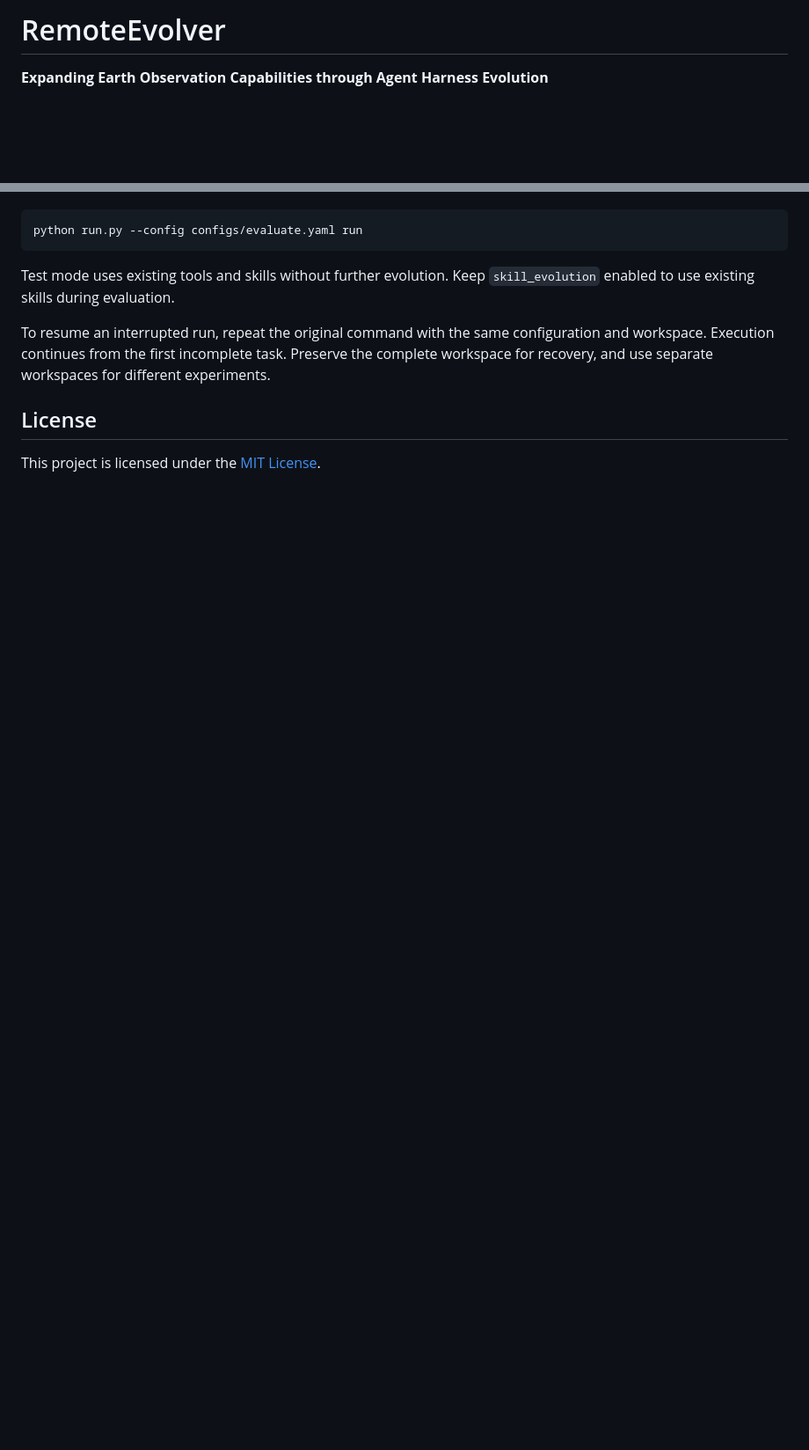
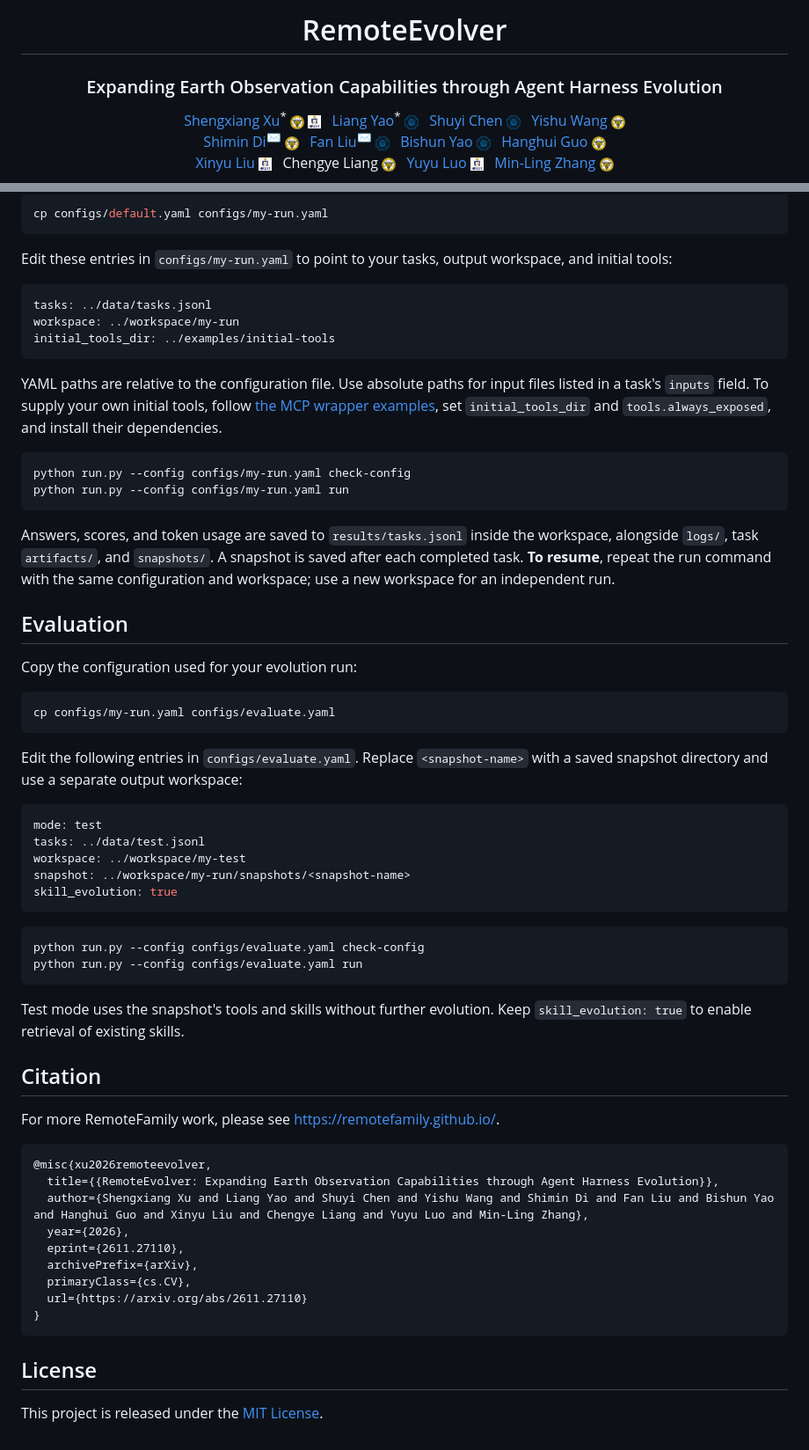
Before and after one commit to XuShengXianggg/RemoteEvolver, a Markdown page: README.md, 2 parts joined by grey strips. Shown at 88% size. Drawn GitHub-style; pictures changed too: assets/HKUST.jpg (added), assets/SEU.png (added), assets/hhu_logo.png (added); blank space fills up the shorter version.

Commit message:
Improve README presentation, author links, and quick start

````diff
--- a/README.md
+++ b/README.md
@@ -1,4 +1,9 @@
-# RemoteEvolver
+<h1 align="center">RemoteEvolver</h1>
+<h3 align="center">Expanding Earth Observation Capabilities through Agent Harness Evolution</h3>
 
-**Expanding Earth Observation Capabilities through Agent Harness Evolution**
+<p align="center">
+<a href="https://xushengxianggg.github.io/">Shengxiang&nbsp;Xu</a><sup>*</sup>&nbsp;<img src="assets/SEU.png" height="16" alt="Southeast University" title="Southeast University">&nbsp;<img src="assets/HKUST.jpg" height="16" alt="HKUST (Guangzhou)" title="The Hong Kong University of Science and Technology (Guangzhou)"> &nbsp; <a href="https://1e12leon.top/">Liang&nbsp;Yao</a><sup>*</sup>&nbsp;<img src="assets/hhu_logo.png" height="16" alt="Hohai University" title="Hohai University"> &nbsp; <a href="https://multimodality.group/author/%E9%99%88%E5%A7%9D%E6%BC%AA/">Shuyi&nbsp;Chen</a>&nbsp;<img src="assets/hhu_logo.png" height="16" alt="Hohai University" title="Hohai University"> &nbsp; <a href="https://orcid.org/0009-0001-7886-2933">Yishu&nbsp;Wang</a>&nbsp;<img src="assets/SEU.png" height="16" alt="Southeast University" title="Southeast University"><br>
+<a href="https://cs.seu.edu.cn/shimindi/main.htm">Shimin&nbsp;Di</a><sup><a href="mailto:shimin.di@seu.edu.cn">&#9993;</a></sup>&nbsp;<img src="assets/SEU.png" height="16" alt="Southeast University" title="Southeast University"> &nbsp; <a href="https://multimodality.group/author/%E5%88%98%E5%87%A1/">Fan&nbsp;Liu</a><sup><a href="mailto:fanliu@hhu.edu.cn">&#9993;</a></sup>&nbsp;<img src="assets/hhu_logo.png" height="16" alt="Hohai University" title="Hohai University"> &nbsp; <a href="https://multimodality.group/author/%E5%A7%9A%E5%BF%85%E9%A1%BA/">Bishun&nbsp;Yao</a>&nbsp;<img src="assets/hhu_logo.png" height="16" alt="Hohai University" title="Hohai University"> &nbsp; <a href="https://ghh1125.github.io/">Hanghui&nbsp;Guo</a>&nbsp;<img src="assets/SEU.png" height="16" alt="Southeast University" title="Southeast University"><br>
+<a href="https://scholar.google.com/citations?user=00jeCbkAAAAJ">Xinyu&nbsp;Liu</a>&nbsp;<img src="assets/HKUST.jpg" height="16" alt="HKUST (Guangzhou)" title="The Hong Kong University of Science and Technology (Guangzhou)"> &nbsp; Chengye&nbsp;Liang&nbsp;<img src="assets/SEU.png" height="16" alt="Southeast University" title="Southeast University"> &nbsp; <a href="https://luoyuyu.vip/">Yuyu&nbsp;Luo</a>&nbsp;<img src="assets/HKUST.jpg" height="16" alt="HKUST (Guangzhou)" title="The Hong Kong University of Science and Technology (Guangzhou)"> &nbsp; <a href="https://palm.seu.edu.cn/zhangml/">Min-Ling&nbsp;Zhang</a>&nbsp;<img src="assets/SEU.png" height="16" alt="Southeast University" title="Southeast University">
+</p>
 
@@ -42,12 +82,66 @@ To evaluate a snapshot, copy your run configuration, set `mode: test`, and speci
 
 ```bash
+cp configs/default.yaml configs/my-run.yaml
+```
+
+Edit these entries in `configs/my-run.yaml` to point to your tasks, output workspace, and initial tools:
+
+```yaml
+tasks: ../data/tasks.jsonl
+workspace: ../workspace/my-run
+initial_tools_dir: ../examples/initial-tools
+```
+
+YAML paths are relative to the configuration file. Use absolute paths for input files listed in a task's `inputs` field. To supply your own initial tools, follow [the MCP wrapper examples](examples/initial-tools), set `initial_tools_dir` and `tools.always_exposed`, and install their dependencies.
+
+```bash
+python run.py --config configs/my-run.yaml check-config
+python run.py --config configs/my-run.yaml run
+```
+
+Answers, scores, and token usage are saved to `results/tasks.jsonl` inside the workspace, alongside `logs/`, task `artifacts/`, and `snapshots/`. A snapshot is saved after each completed task. **To resume**, repeat the run command with the same configuration and workspace; use a new workspace for an independent run.
+
+## Evaluation
+
+Copy the configuration used for your evolution run:
+
+```bash
+cp configs/my-run.yaml configs/evaluate.yaml
+```
+
+Edit the following entries in `configs/evaluate.yaml`. Replace `<snapshot-name>` with a saved snapshot directory and use a separate output workspace:
+
+```yaml
+mode: test
+tasks: ../data/test.jsonl
+workspace: ../workspace/my-test
+snapshot: ../workspace/my-run/snapshots/<snapshot-name>
+skill_evolution: true
+```
+
+```bash
+python run.py --config configs/evaluate.yaml check-config
 python run.py --config configs/evaluate.yaml run
 ```
 
-Test mode uses existing tools and skills without further evolution. Keep `skill_evolution` enabled to use existing skills during evaluation.
+Test mode uses the snapshot's tools and skills without further evolution. Keep `skill_evolution: true` to enable retrieval of existing skills.
 
-To resume an interrupted run, repeat the original command with the same configuration and workspace. Execution continues from the first incomplete task. Preserve the complete workspace for recovery, and use separate workspaces for different experiments.
+## Citation
+
+For more RemoteFamily work, please see https://remotefamily.github.io/.
+
+```bibtex
+@misc{xu2026remoteevolver,
+  title={{RemoteEvolver: Expanding Earth Observation Capabilities through Agent Harness Evolution}},
+  author={Shengxiang Xu and Liang Yao and Shuyi Chen and Yishu Wang and Shimin Di and Fan Liu and Bishun Yao and Hanghui Guo and Xinyu Liu and Chengye Liang and Yuyu Luo and Min-Ling Zhang},
+  year={2026},
+  eprint={2611.27110},
+  archivePrefix={arXiv},
+  primaryClass={cs.CV},
+  url={https://arxiv.org/abs/2611.27110}
+}
+```
 
 ## License
 
-This project is licensed under the [MIT License](LICENSE).
+This project is released under the [MIT License](LICENSE).
````
Also changed, not shown: other parts of README.md (+49 -14 lines), assets/method.png (added), 1 other file.
